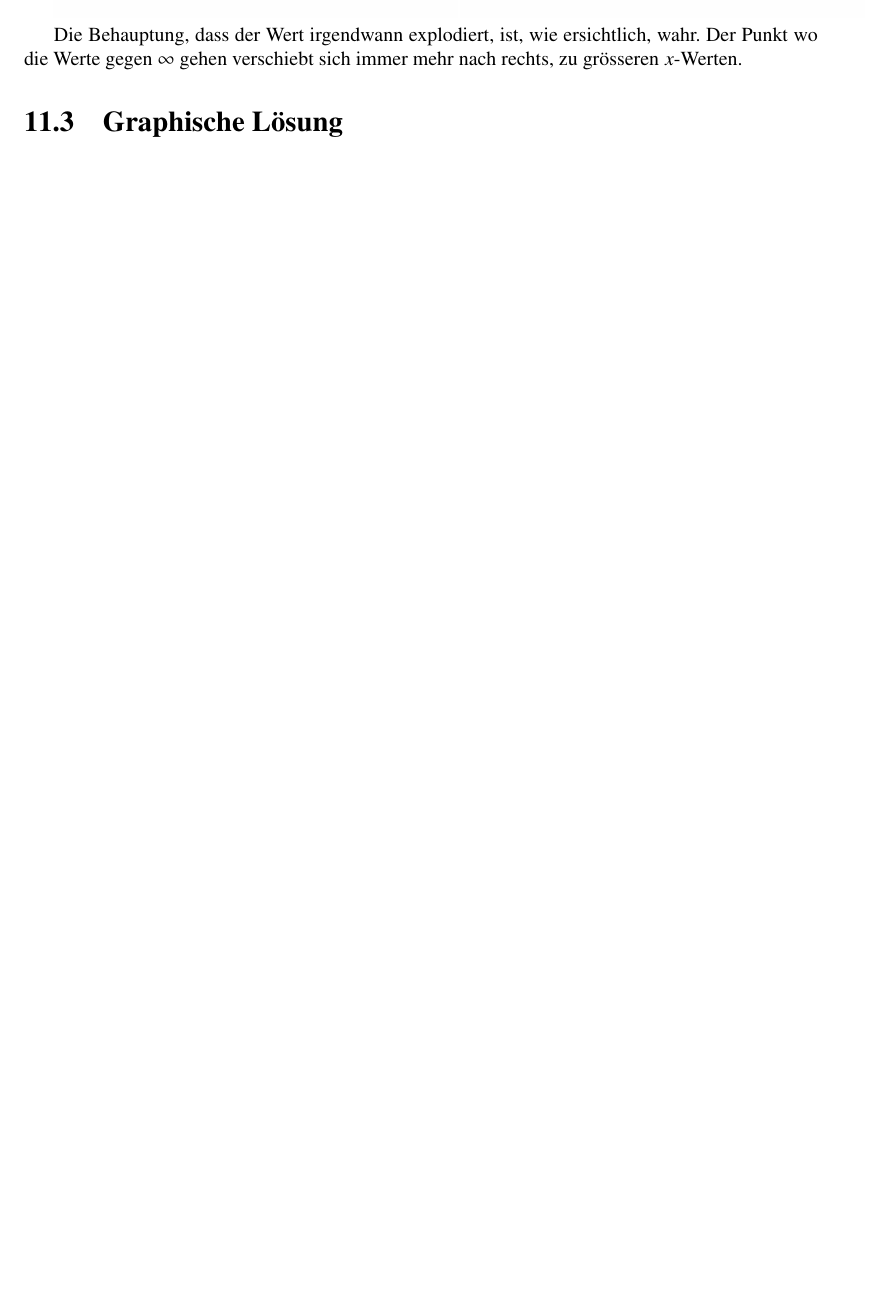
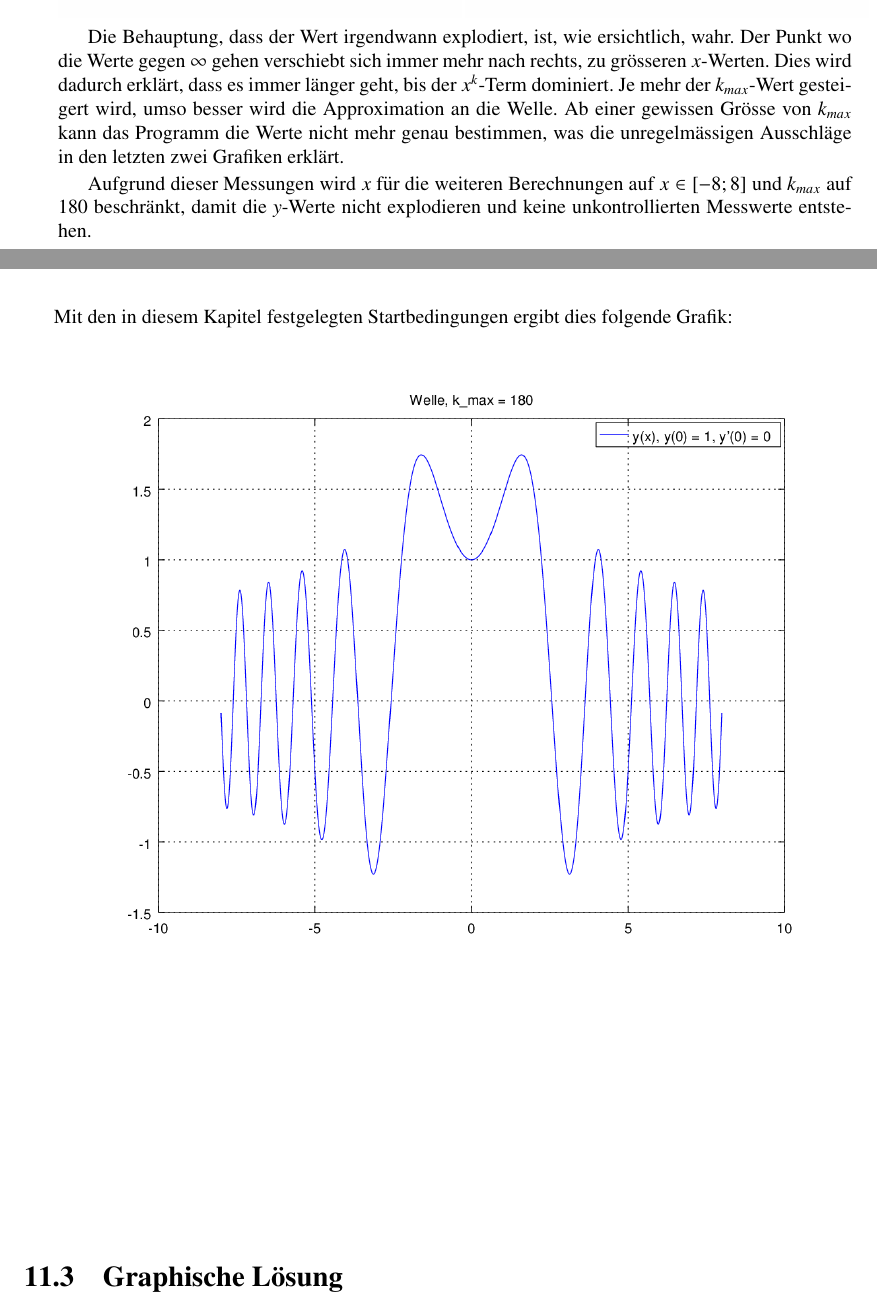
Before and after one commit to AndreasFMueller/SeminarDGL, a LaTeX book (skript/skript.tex, which reads skript/wellen/main.tex): part of page 158 of 176 before the commit and two parts of pages 159 and 160 of 178 after it, the two joined at a grey line, cut so that both start at the same text, the shorter picture padded with empty space. Compiled offline with pdfLaTeX; a LaTeX package or settings file that is missing is left out.

Commit message:
Erklärung Grafiken ergänzt

```diff
--- a/skript/wellen/main.tex
+++ b/skript/wellen/main.tex
@@ -274,8 +279,23 @@ sich die Behauptung der kleinen Ver"anderungen als wahr herausstellt.
+\includegraphics[scale=0.35]{./wellen/octave/images/kmax/ak210wave.png}
 \includegraphics[scale=0.35]{./wellen/octave/images/kmax/ak300wave.png}
 
 Die Behauptung, dass der Wert irgendwann explodiert, ist, wie ersichtlich,
 wahr. Der Punkt wo die Werte gegen $\infty$ gehen verschiebt sich immer mehr
-nach rechts, zu gr"osseren $x$-Werten.
+nach rechts, zu gr"osseren $x$-Werten. Dies wird dadurch erkl"art, dass es
+immer l"anger geht, bis der $x^k$-Term dominiert. Je mehr der $k_{max}$-Wert
+gesteigert wird, umso besser wird die Approximation an die Welle. Ab einer
+gewissen Gr"osse von $k_{max}$ kann das Programm die Werte nicht mehr genau
+bestimmen, was die unregelm"assigen Ausschl"age in den letzten zwei Grafiken
+erkl"art.
+
+Aufgrund dieser Messungen wird $x$ f"ur die weiteren Berechnungen auf $x \in
+[-8;8]$ und $k_{max}$ auf 180 beschr"ankt, damit die $y$-Werte nicht
+explodieren und keine unkontrollierten Messwerte entstehen.
+
+Mit den in diesem Kapitel festgelegten Startbedingungen ergibt dies folgende
+Grafik:
+
+\includegraphics[scale=0.7]{./wellen/octave/images/kmax/ak180-88wave.png}
 
 
 \section{Graphische L"osung}
```
Also changed, not shown: skript/wellen/main.tex (18 more changed lines).
